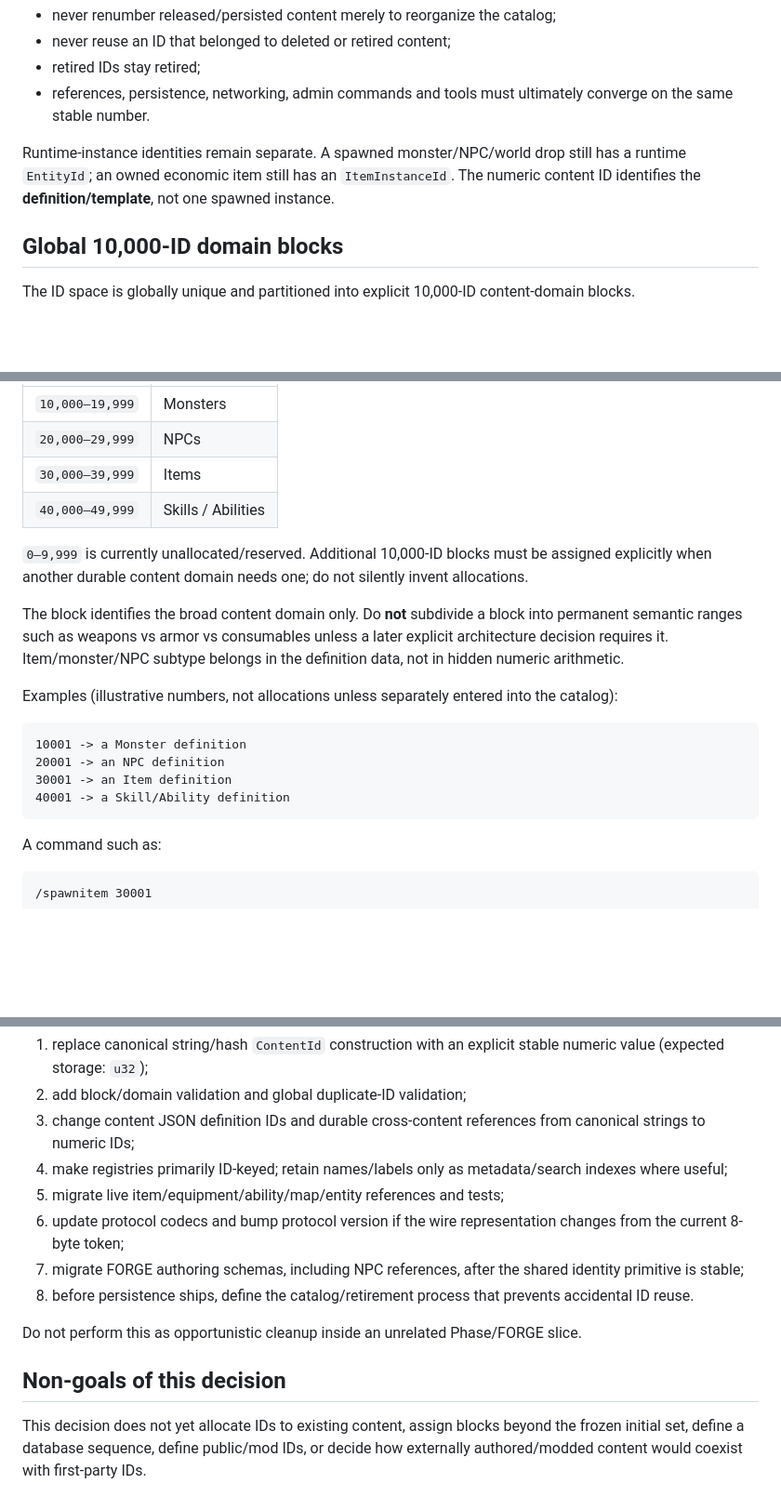
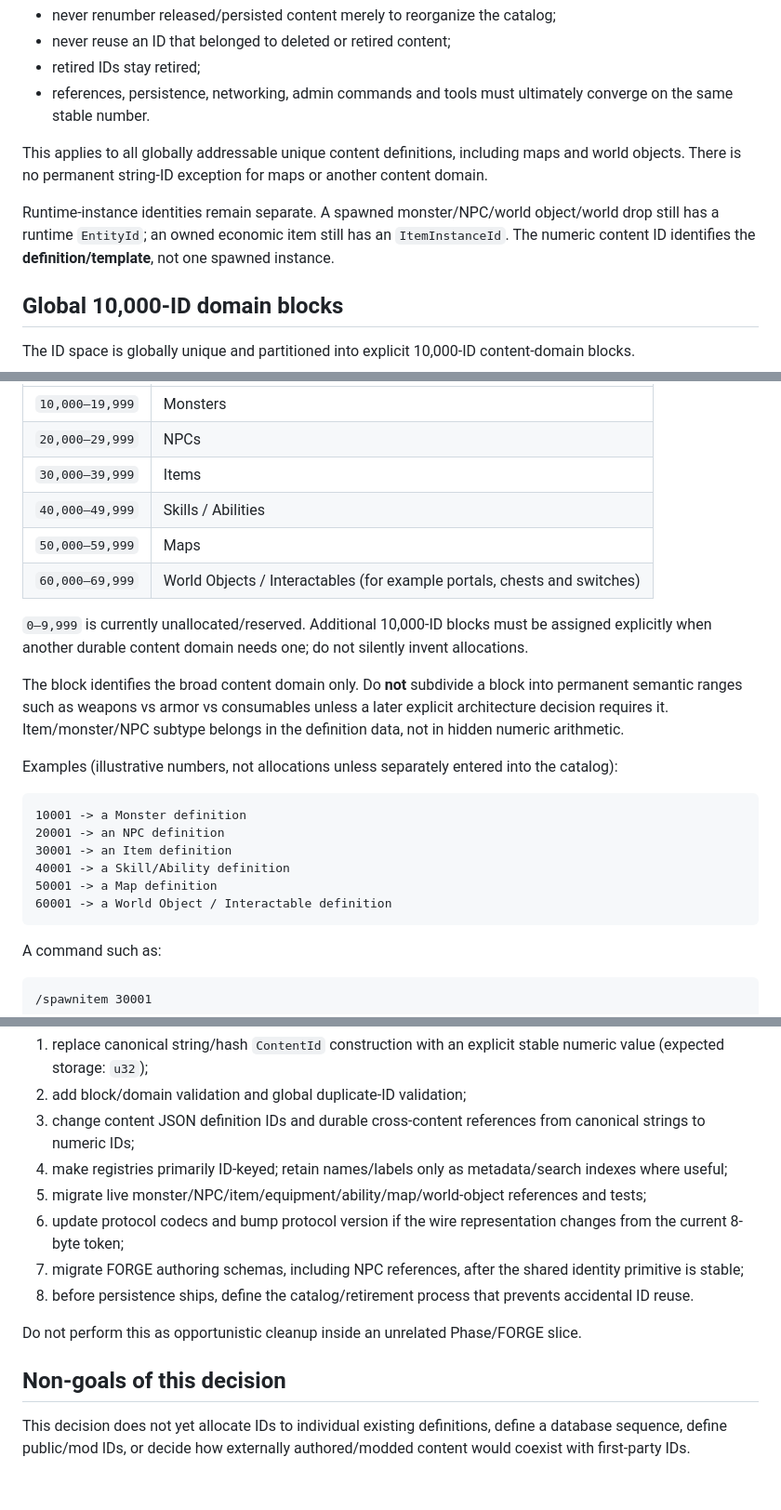
Before and after one commit to Arieltetenboim/Purgatory, a Markdown page: docs/STABLE_NUMERIC_CONTENT_IDS.md, 3 parts joined by grey strips. Shown at 93% size. Drawn GitHub-style; blank space fills up the shorter version.

Commit message:
docs: extend numeric IDs to maps and world objects

````diff
--- a/docs/STABLE_NUMERIC_CONTENT_IDS.md
+++ b/docs/STABLE_NUMERIC_CONTENT_IDS.md
@@ -19,7 +19,9 @@ Once an ID has been allocated to content, its meaning is permanent:
 - retired IDs stay retired;
 - references, persistence, networking, admin commands and tools must ultimately converge on the same stable number.
 
-Runtime-instance identities remain separate. A spawned monster/NPC/world drop still has a runtime `EntityId`; an owned economic item still has an `ItemInstanceId`. The numeric content ID identifies the **definition/template**, not one spawned instance.
+This applies to all globally addressable unique content definitions, including maps and world objects. There is no permanent string-ID exception for maps or another content domain.
+
+Runtime-instance identities remain separate. A spawned monster/NPC/world object/world drop still has a runtime `EntityId`; an owned economic item still has an `ItemInstanceId`. The numeric content ID identifies the **definition/template**, not one spawned instance.
 
 ## Global 10,000-ID domain blocks
 
@@ -33,6 +35,8 @@ Frozen initial blocks:
 | `20,000–29,999` | NPCs |
 | `30,000–39,999` | Items |
 | `40,000–49,999` | Skills / Abilities |
+| `50,000–59,999` | Maps |
+| `60,000–69,999` | World Objects / Interactables (for example portals, chests and switches) |
 
 `0–9,999` is currently unallocated/reserved. Additional 10,000-ID blocks must be assigned explicitly when another durable content domain needs one; do not silently invent allocations.
 
@@ -45,6 +49,8 @@ Examples (illustrative numbers, not allocations unless separately entered into t
 20001 -> an NPC definition
 30001 -> an Item definition
 40001 -> a Skill/Ability definition
+50001 -> a Map definition
+60001 -> a World Object / Interactable definition
 ```
 
 A command such as:
@@ -111,7 +119,7 @@ A migration must deliberately cover the shared identity boundary rather than cha
 2. add block/domain validation and global duplicate-ID validation;
 3. change content JSON definition IDs and durable cross-content references from canonical strings to numeric IDs;
 4. make registries primarily ID-keyed; retain names/labels only as metadata/search indexes where useful;
-5. migrate live item/equipment/ability/map/entity references and tests;
+5. migrate live monster/NPC/item/equipment/ability/map/world-object references and tests;
 6. update protocol codecs and bump protocol version if the wire representation changes from the current 8-byte token;
 7. migrate FORGE authoring schemas, including NPC references, after the shared identity primitive is stable;
 8. before persistence ships, define the catalog/retirement process that prevents accidental ID reuse.
@@ -120,4 +128,4 @@ Do not perform this as opportunistic cleanup inside an unrelated Phase/FORGE sli
 
 ## Non-goals of this decision
 
-This decision does not yet allocate IDs to existing content, assign blocks beyond the frozen initial set, define a database sequence, define public/mod IDs, or decide how externally authored/modded content would coexist with first-party IDs.
+This decision does not yet allocate IDs to individual existing definitions, define a database sequence, define public/mod IDs, or decide how externally authored/modded content would coexist with first-party IDs.
````
Also changed, not shown: other parts of docs/STABLE_NUMERIC_CONTENT_IDS.md (+4 -2 lines).
